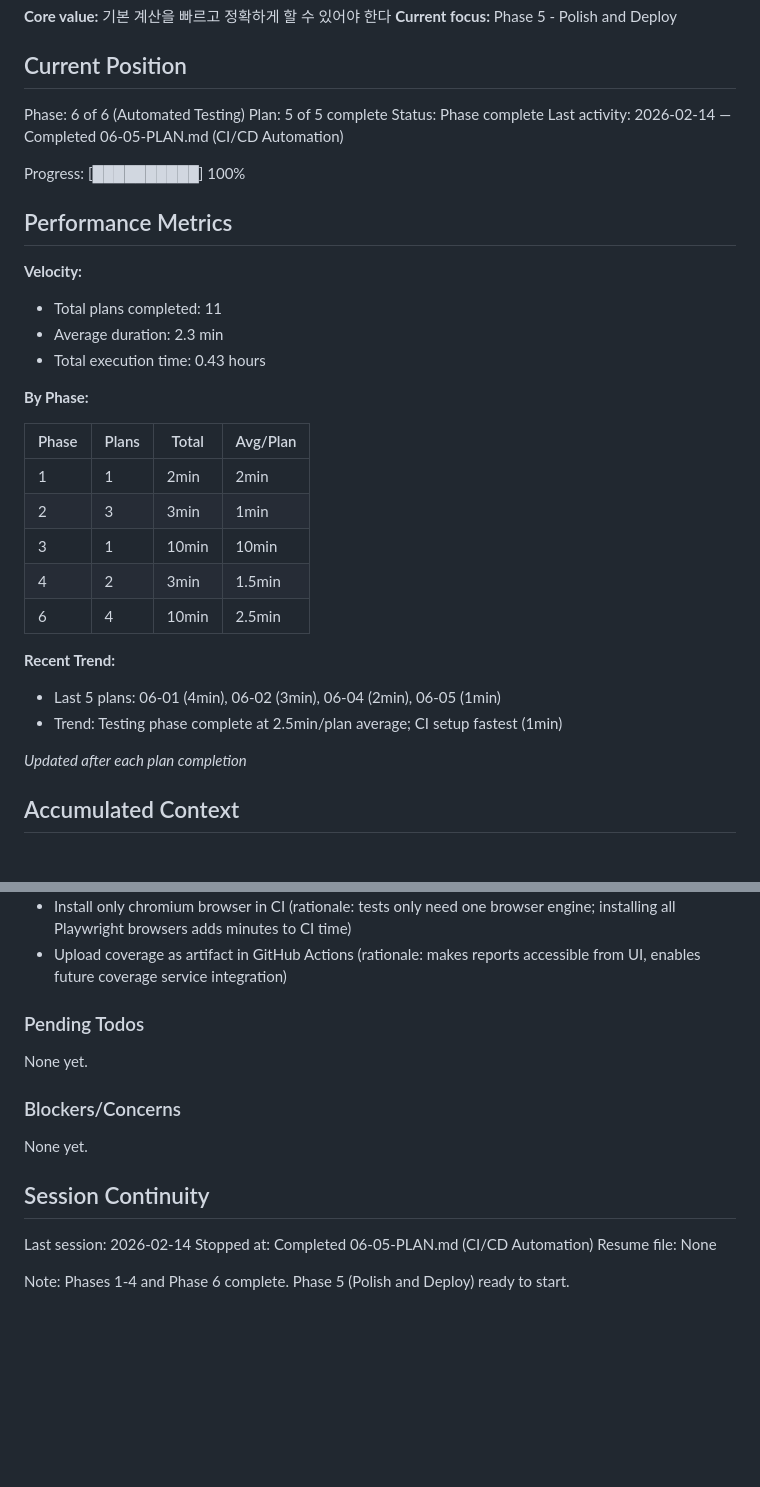
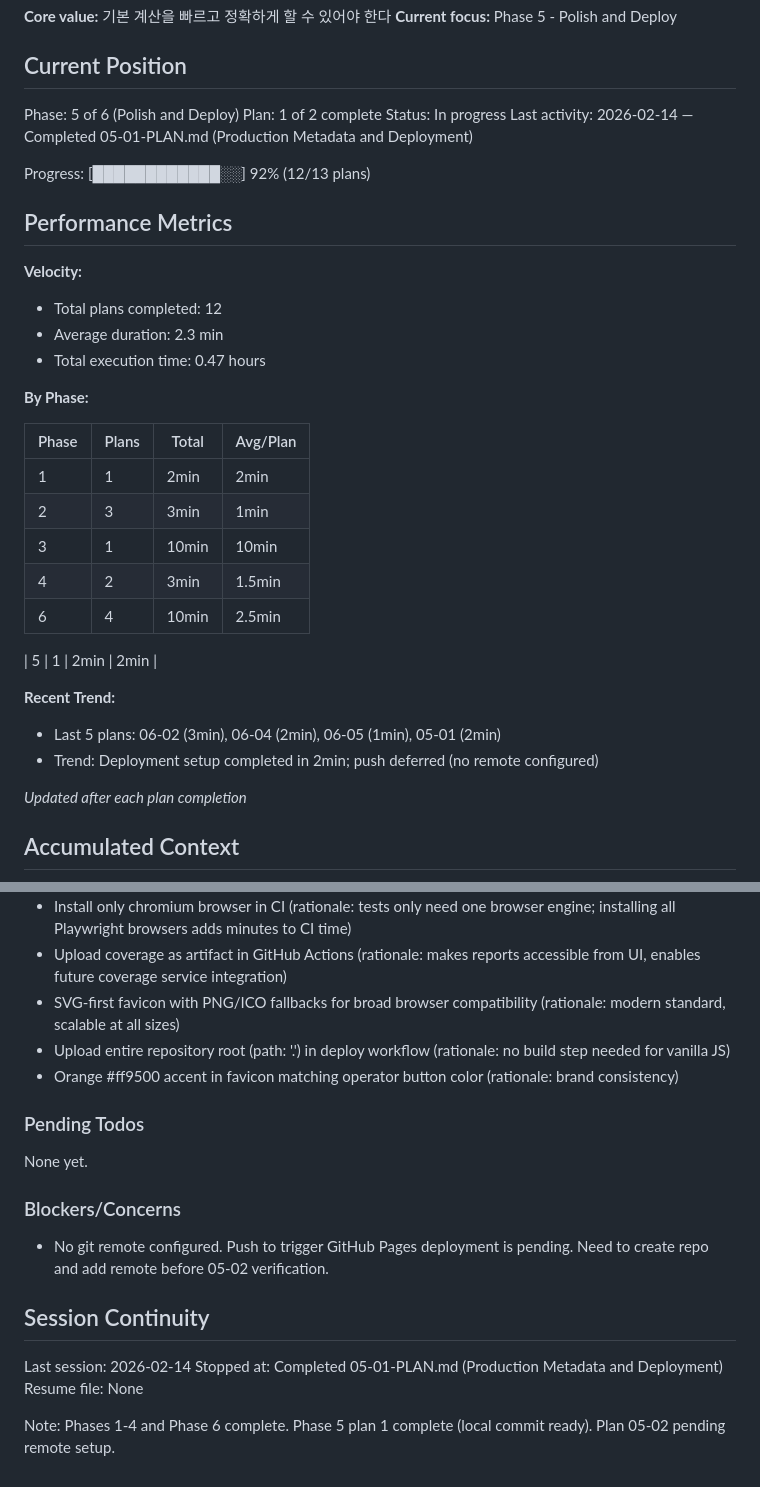
Before and after one commit to ohama/CalOne, a Markdown page: .planning/STATE.md, 2 parts joined by grey strips. Drawn GitHub-style; blank space fills up the shorter version.

Commit message:
docs(05-01): complete production metadata and deployment plan
Tasks completed: 5/5
- Add production meta tags to index.html
- Create favicon files (SVG + PNG fallbacks)
- Create .nojekyll and GitHub Actions deploy workflow
- Commit production deployment setup
- Push to main (deferred - no remote configured)

SUMMARY: .planning/phases/05-polish-and-deploy/05-01-SUMMARY.md

Co-Authored-By: Claude Opus 4.6 <noreply@anthropic.com>

```diff
--- a/.planning/STATE.md
+++ b/.planning/STATE.md
@@ -9,19 +9,19 @@ See: .planning/PROJECT.md (updated 2026-02-14)
 
 ## Current Position
 
-Phase: 6 of 6 (Automated Testing)
-Plan: 5 of 5 complete
-Status: Phase complete
-Last activity: 2026-02-14 — Completed 06-05-PLAN.md (CI/CD Automation)
+Phase: 5 of 6 (Polish and Deploy)
+Plan: 1 of 2 complete
+Status: In progress
+Last activity: 2026-02-14 — Completed 05-01-PLAN.md (Production Metadata and Deployment)
 
-Progress: [██████████] 100%
+Progress: [████████████░░] 92% (12/13 plans)
 
 ## Performance Metrics
 
 **Velocity:**
-- Total plans completed: 11
+- Total plans completed: 12
 - Average duration: 2.3 min
-- Total execution time: 0.43 hours
+- Total execution time: 0.47 hours
 
 **By Phase:**
 
@@ -33,9 +33,11 @@ Progress: [██████████] 100%
 | 4 | 2 | 3min | 1.5min |
 | 6 | 4 | 10min | 2.5min |
 
+| 5 | 1 | 2min | 2min |
+
 **Recent Trend:**
-- Last 5 plans: 06-01 (4min), 06-02 (3min), 06-04 (2min), 06-05 (1min)
-- Trend: Testing phase complete at 2.5min/plan average; CI setup fastest (1min)
+- Last 5 plans: 06-02 (3min), 06-04 (2min), 06-05 (1min), 05-01 (2min)
+- Trend: Deployment setup completed in 2min; push deferred (no remote configured)
 
 *Updated after each plan completion*
 
@@ -95,6 +97,9 @@ Recent decisions affecting current work:
 - Use npm ci instead of npm install in CI for reproducible builds (rationale: npm ci installs from package-lock.json exactly, fails on mismatch, faster in CI)
 - Install only chromium browser in CI (rationale: tests only need one browser engine; installing all Playwright browsers adds minutes to CI time)
 - Upload coverage as artifact in GitHub Actions (rationale: makes reports accessible from UI, enables future coverage service integration)
+- SVG-first favicon with PNG/ICO fallbacks for broad browser compatibility (rationale: modern standard, scalable at all sizes)
+- Upload entire repository root (path: '.') in deploy workflow (rationale: no build step needed for vanilla JS)
+- Orange #ff9500 accent in favicon matching operator button color (rationale: brand consistency)
 
 ### Pending Todos
 
@@ -102,12 +107,12 @@ None yet.
 
 ### Blockers/Concerns
 
-None yet.
+- No git remote configured. Push to trigger GitHub Pages deployment is pending. Need to create repo and add remote before 05-02 verification.
 
 ## Session Continuity
 
 Last session: 2026-02-14
-Stopped at: Completed 06-05-PLAN.md (CI/CD Automation)
+Stopped at: Completed 05-01-PLAN.md (Production Metadata and Deployment)
 Resume file: None
 
-Note: Phases 1-4 and Phase 6 complete. Phase 5 (Polish and Deploy) ready to start.
+Note: Phases 1-4 and Phase 6 complete. Phase 5 plan 1 complete (local commit ready). Plan 05-02 pending remote setup.
```
Also changed, not shown: .planning/ROADMAP.md (+2 -2 lines), 1 other file.
